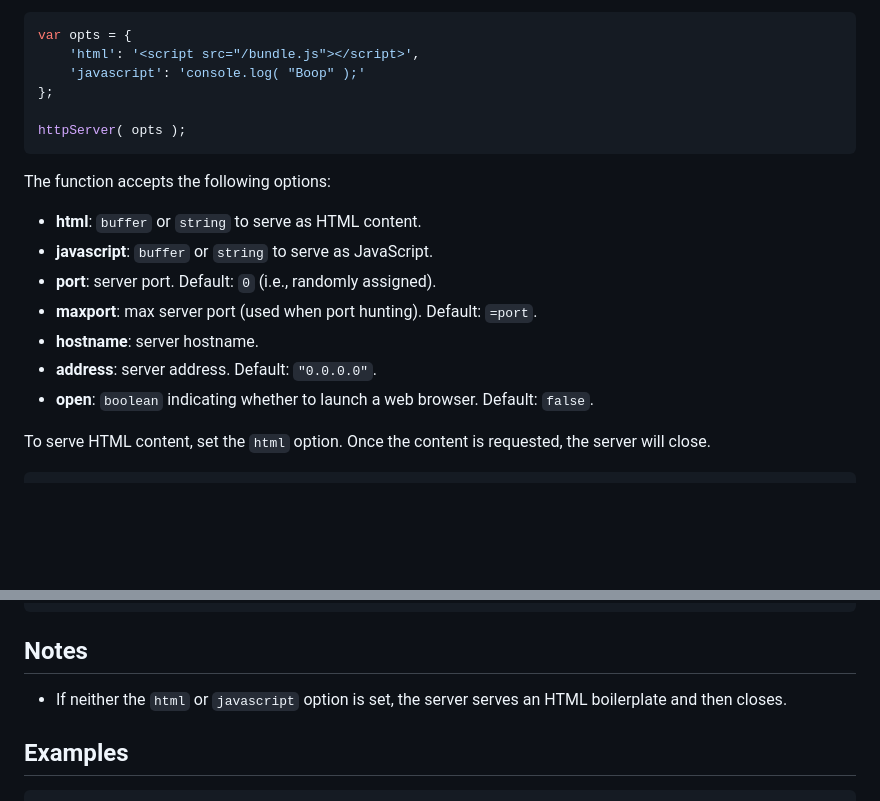
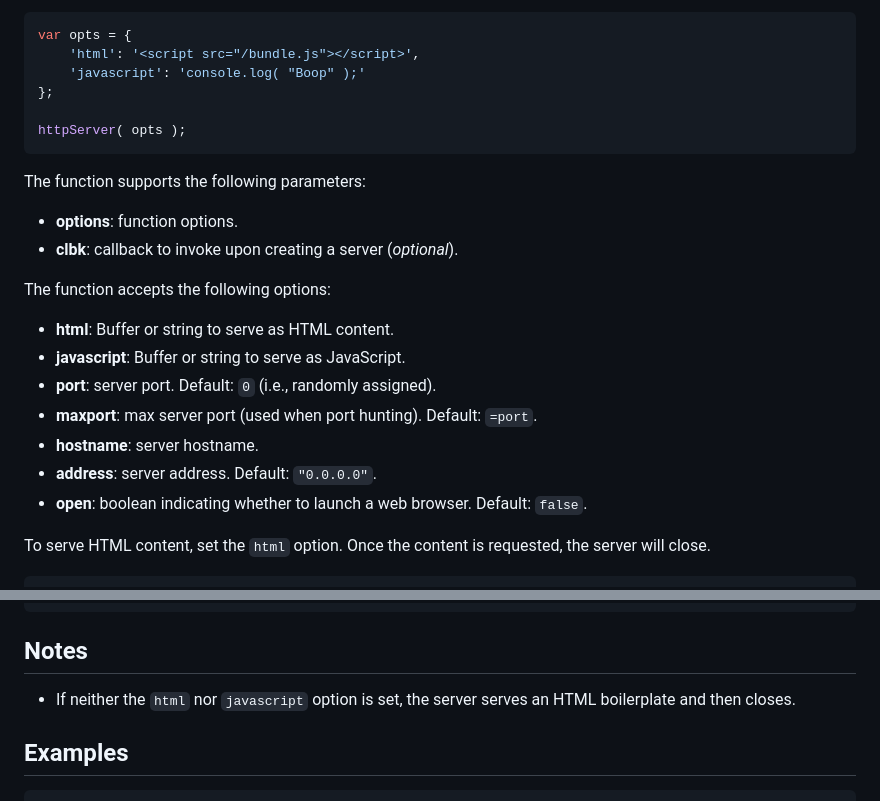
Before and after one commit to stdlib-js/net, a Markdown page: disposable-http-server/README.md, 2 parts joined by grey strips. Rendered like a GitHub page; blank space fills up the shorter version.

Commit message:
Auto-generated commit

````diff
--- a/disposable-http-server/README.md
+++ b/disposable-http-server/README.md
@@ -47,15 +47,20 @@ var opts = {
 httpServer( opts );
 ```
 
+The function supports the following parameters:
+
+-   **options**: function options.
+-   **clbk**: callback to invoke upon creating a server (_optional_).
+
 The function accepts the following options:
 
--   **html**: `buffer` or `string` to serve as HTML content.
--   **javascript**: `buffer` or `string` to serve as JavaScript.
+-   **html**: Buffer or string to serve as HTML content.
+-   **javascript**: Buffer or string to serve as JavaScript.
 -   **port**: server port. Default: `0` (i.e., randomly assigned).
 -   **maxport**: max server port (used when port hunting). Default: `=port`.
 -   **hostname**: server hostname.
 -   **address**: server address. Default: `"0.0.0.0"`.
--   **open**: `boolean` indicating whether to launch a web browser. Default: `false`.
+-   **open**: boolean indicating whether to launch a web browser. Default: `false`.
 
 To serve HTML content, set the `html` option. Once the content is requested, the server will close.
 
@@ -127,7 +132,7 @@ httpServer( opts, onReady );
 
 ## Notes
 
--   If neither the `html` or `javascript` option is set, the server serves an HTML boilerplate and then closes.
+-   If neither the `html` nor `javascript` option is set, the server serves an HTML boilerplate and then closes.
 
 </section>
 
````
Also changed, not shown: CHANGELOG.md (+1 -0 lines).
